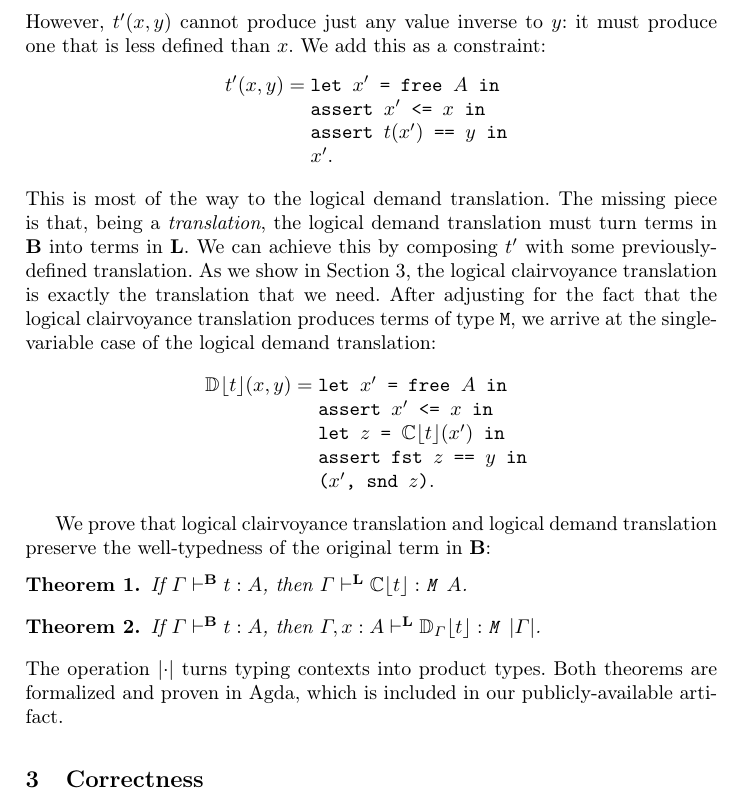
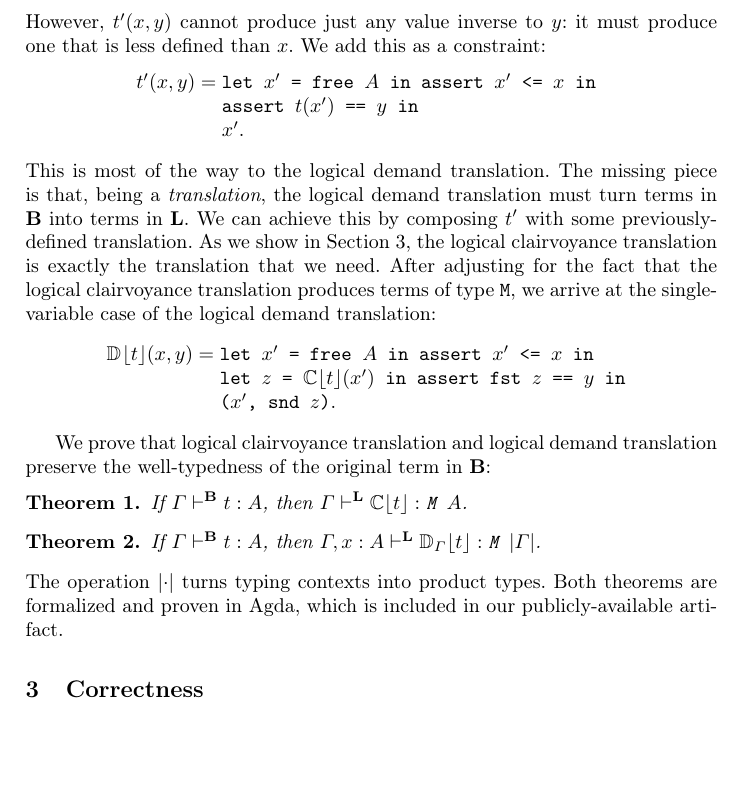
Before and after one commit to heraplem/logical-laziness-agda, a LaTeX paper (paper/paper.tex, which reads paper/translation.tex): part of page 10 of 23, cut so that both start at the same text, the shorter picture padded with empty space. Compiled offline with pdfLaTeX.

Commit message:
Vertically shrink some stuff for page limit

```diff
--- a/paper/translation.tex
+++ b/paper/translation.tex
@@ -282,8 +282,7 @@ it must produce one that is less defined than \(x\). We add this as a
 constraint:
 \[
   \begin{array}{rcl}
-    t'(x, y) & = & \tlet{x'}{\tfree{A}}{\relax} \\
-             &   & \tassert{\tle{x'}{x}}{\relax} \\
+    t'(x, y) & = & \tlet{x'}{\tfree{A}}{\tassert{\tle{x'}{x}}{\relax}} \\
              &   & \tassert{\teq{t(x')}{y}}{\relax} \\
              &   & x' .
   \end{array}
@@ -297,10 +296,8 @@ the translation that we need. After adjusting for the fact that the
 case of the \transDname{}:
 \[
   \begin{array}{rcl}
-    \transD{t}{\relax}(x, y) & = & \tlet{x'}{\tfree{A}}{\relax} \\
-                             &   & \tassert{\tle{x'}{x}}{\relax} \\
-                             &   & \tlet{z}{\transC{t}(x')}{\relax} \\
-                             &   & \tassert{\teq{\tfst{z}}{y}}{\relax} \\
+    \transD{t}{\relax}(x, y) & = & \tlet{x'}{\tfree{A}}{\tassert{\tle{x'}{x}}{\relax}} \\
+                             &   & \tlet{z}{\transC{t}(x')}{\tassert{\teq{\tfst{z}}{y}}{\relax}} \\
                              &   & \tpair{x'}{\tsnd{z}} .
   \end{array}
 \]
```
